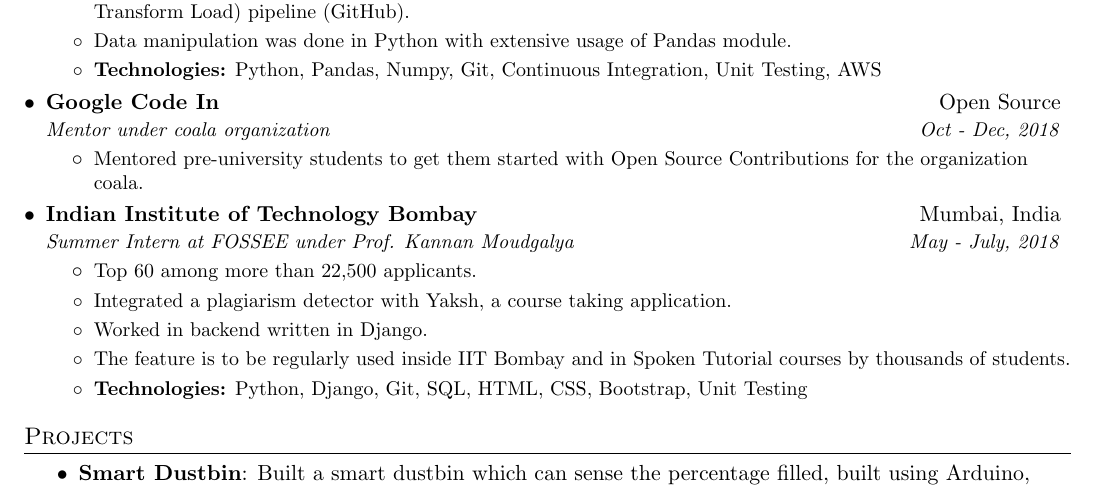
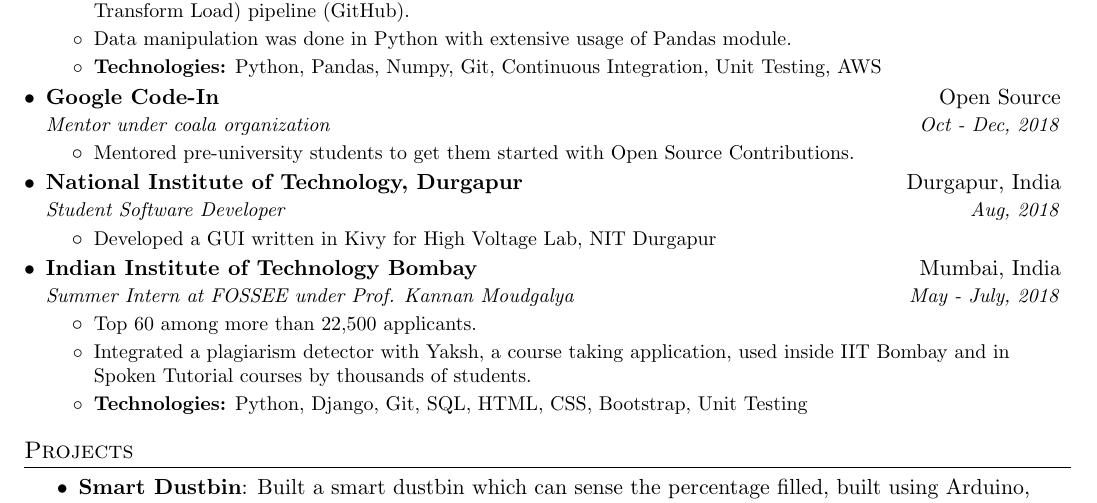
Before and after one commit to ayan-b/profile, a LaTeX document (src/main.tex): part of the page, cut so that both start at the same text. Compiled offline with pdfLaTeX.

Commit message:
main.tex: Sync with LinkedIn
Add NIT Durgapur experience.

```diff
--- a/src/main.tex
+++ b/src/main.tex
@@ -110,11 +110,21 @@
 
     \resumeSubHeadingListStart
       \resumeSubheading
-        {Google Code In}{Open Source}
+        {Google Code-In}{Open Source}
         {Mentor under coala organization}{Oct - Dec, 2018}
         \resumeItemListStart
           \item\small
-          {Mentored pre-university students to get them started with Open Source Contributions for the organization coala.}
+          {Mentored pre-university students to get them started with Open Source Contributions.} %for the organization coala.}
+        \resumeItemListEnd
+    \resumeSubHeadingListEnd
+
+    \resumeSubHeadingListStart
+      \resumeSubheading
+      {National Institute of Technology, Durgapur}{Durgapur, India}
+      {Student Software Developer}{Aug, 2018}
+      \resumeItemListStart
+        \item\small
+        {Developed a GUI written in Kivy for High Voltage Lab, NIT Durgapur}
         \resumeItemListEnd
     \resumeSubHeadingListEnd
 
@@ -126,13 +136,13 @@
       \item\small
         {Top 60 among more than 22,500 applicants.}
       \item\small
-        {Integrated a plagiarism detector with Yaksh, a course taking application.}
+        {Integrated a plagiarism detector with Yaksh, a course taking application, used inside IIT Bombay and in Spoken Tutorial courses by thousands of students.}
     %   \item\small
     %     {Used Abstract Syntax Tree to obtain similarity between codes.}
-      \item\small
-        {Worked in backend written in Django.}
-      \item\small
-        {The feature is to be regularly used inside IIT Bombay and in Spoken Tutorial courses by thousands of students.}
+    %   \item\small
+    %     {Worked in backend written in Django.}
+    %   \item\small
+    %     {The feature is to be regularly used inside IIT Bombay and in Spoken Tutorial courses by thousands of students.}
       \item\small
       {\textbf{Technologies:} Python, Django, Git, SQL, HTML, CSS, Bootstrap, Unit Testing}
     \resumeItemListEnd
```
